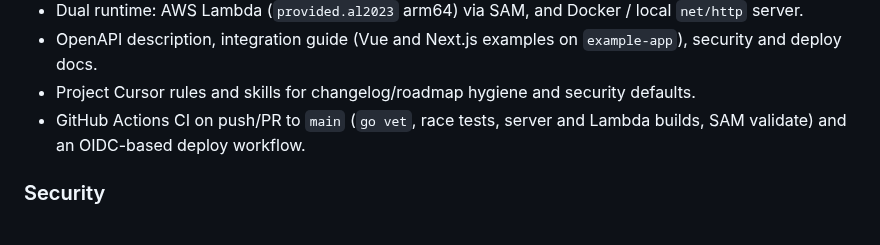
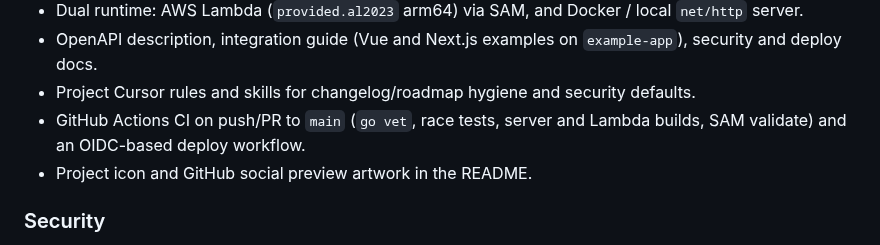
Before and after one commit to peniakoff/weles, a Markdown page: CHANGELOG.md, the part around the change. GitHub-like rendering.

```diff
--- a/CHANGELOG.md
+++ b/CHANGELOG.md
@@ -14,6 +14,7 @@ and this project adheres to [Semantic Versioning](https://semver.org/spec/v2.0.0
 - OpenAPI description, integration guide (Vue and Next.js examples on `example-app`), security and deploy docs.
 - Project Cursor rules and skills for changelog/roadmap hygiene and security defaults.
 - GitHub Actions CI on push/PR to `main` (`go vet`, race tests, server and Lambda builds, SAM validate) and an OIDC-based deploy workflow.
+- Project icon and GitHub social preview artwork in the README.
 
 ### Security
 
```
Also changed, not shown: README.md (+4 -0 lines), docs/images/icon.png (added), docs/images/social-preview.jpg (added).
